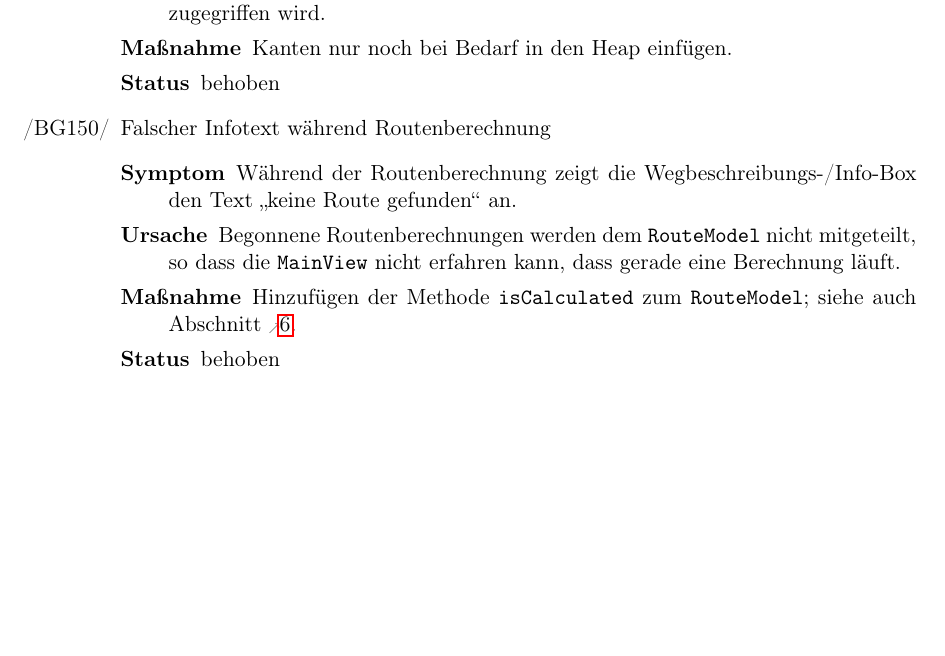
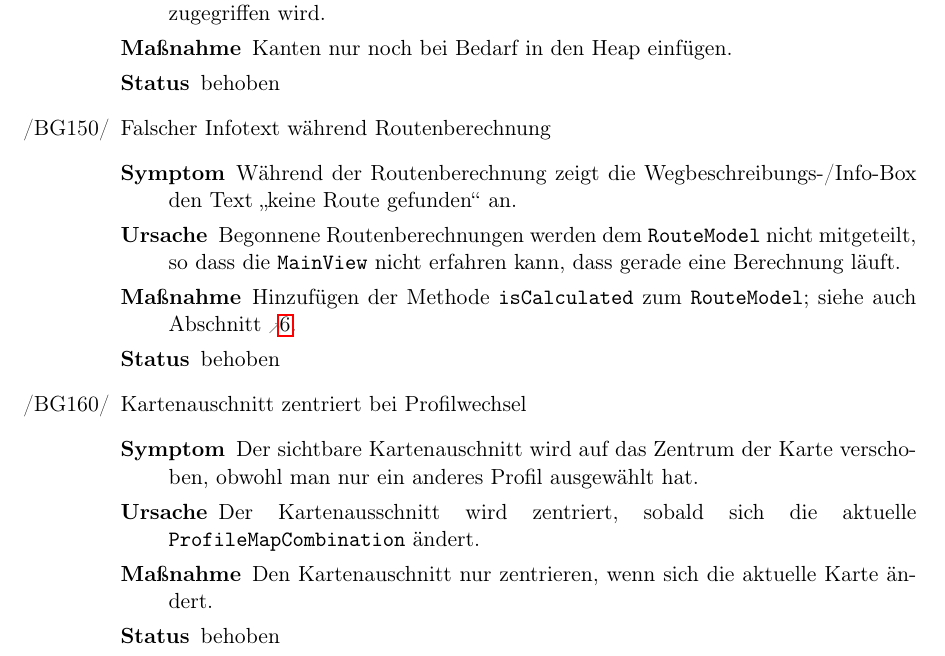
Before and after one commit to routeKIT/routeKIT, a LaTeX document (qualitätssicherung/bericht.tex): part of page 6 of 15, cut so that both start at the same text, the shorter picture padded with empty space. Compiled offline with pdfLaTeX.

Commit message:
Qual: Bericht: Kartenzentrierung bei Profilwechsel Bug dokumentiert

```diff
--- a/qualitätssicherung/bericht.tex
+++ b/qualitätssicherung/bericht.tex
@@ -421,6 +421,11 @@ Um die Routenberechnung zu beschleunigen, wird pro \gls{profil} und \gls{karte}
     {Begonnene Routenberechnungen werden dem \code{RouteModel} nicht mitgeteilt, so dass die \code{MainView} nicht erfahren kann, dass gerade eine Berechnung läuft.}
     {Hinzufügen der Methode \code{isCalculated} zum \code{RouteModel}; siehe auch Abschnitt \ref{change:routeCalcKeineRoute}.}
     {behoben}
+\bug{centerMapProfileChange}{Kartenauschnitt zentriert bei Profilwechsel}
+	{Der sichtbare Kartenauschnitt wird auf das Zentrum der Karte verschoben, obwohl man nur ein anderes Profil ausgewählt hat.}
+	{Der Kartenausschnitt wird zentriert, sobald sich die aktuelle \code{ProfileMapCombination} ändert.}
+	{Den Kartenauschnitt nur zentrieren, wenn sich die aktuelle Karte ändert.}
+	{behoben}
 \end{itemize}
 
 \section{Protokoll der Unit-Tests}
```
